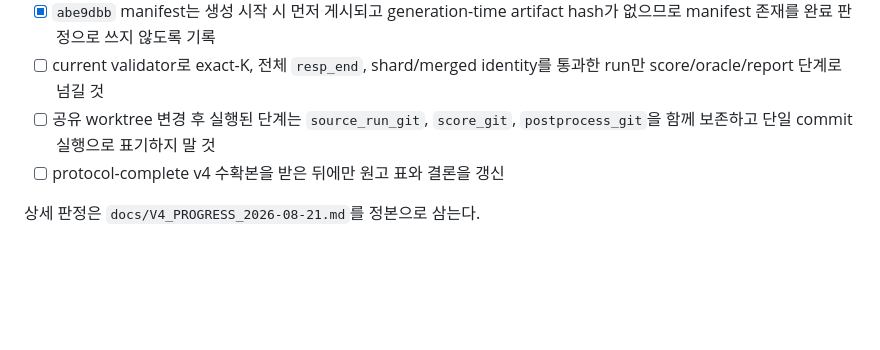
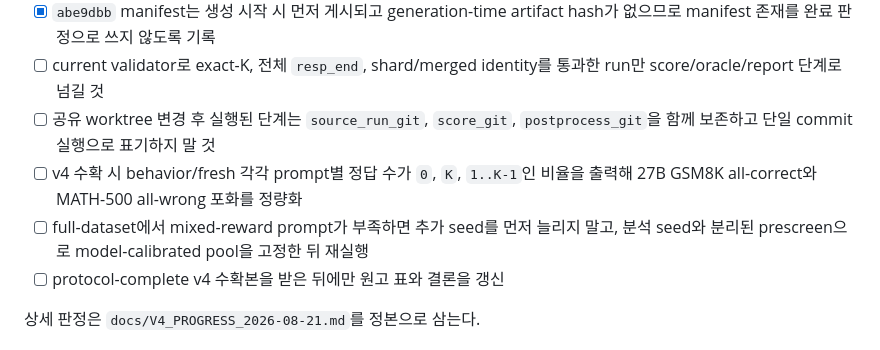
Before and after one commit to 33modeling/offpolicy-misranking, a Markdown page: docs/BACKLOG.md, the part around the change. GitHub-like rendering; blank space fills up the shorter version.

```diff
--- a/docs/BACKLOG.md
+++ b/docs/BACKLOG.md
@@ -89,6 +89,10 @@
       run만 score/oracle/report 단계로 넘길 것
 - [ ] 공유 worktree 변경 후 실행된 단계는 `source_run_git`, `score_git`,
       `postprocess_git`을 함께 보존하고 단일 commit 실행으로 표기하지 말 것
+- [ ] v4 수확 시 behavior/fresh 각각 prompt별 정답 수가 `0`, `K`, `1..K-1`인
+      비율을 출력해 27B GSM8K all-correct와 MATH-500 all-wrong 포화를 정량화
+- [ ] full-dataset에서 mixed-reward prompt가 부족하면 추가 seed를 먼저 늘리지 말고,
+      분석 seed와 분리된 prescreen으로 model-calibrated pool을 고정한 뒤 재실행
 - [ ] protocol-complete v4 수확본을 받은 뒤에만 원고 표와 결론을 갱신
 
 상세 판정은 `docs/V4_PROGRESS_2026-08-21.md`를 정본으로 삼는다.
```
Also changed, not shown: docs/V4_PROGRESS_2026-08-21.md (+34 -0 lines).
